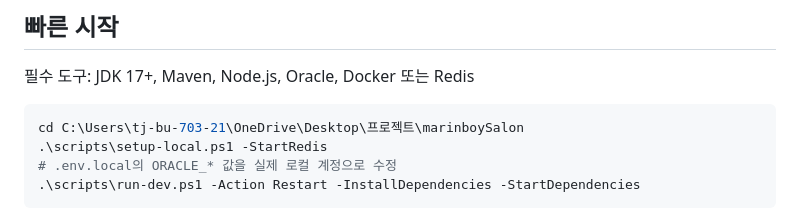
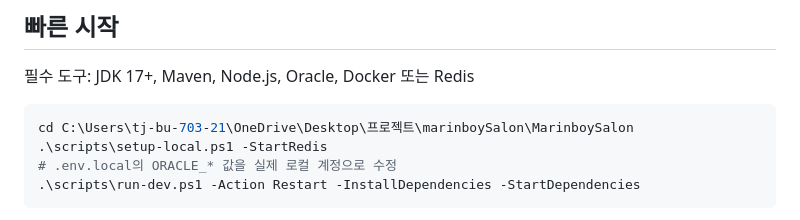
Before and after one commit to marlboros9889/MarinboySalon, a Markdown page: MarinboySalon/README.md, the part around the change. GitHub-like rendering.

````diff
--- a/MarinboySalon/README.md
+++ b/MarinboySalon/README.md
@@ -29,7 +29,7 @@ Spring Boot :8082 → MyBatis → Oracle
 필수 도구: JDK 17+, Maven, Node.js, Oracle, Docker 또는 Redis
 
 ```powershell
-cd C:\Users\tj-bu-703-21\OneDrive\Desktop\프로젝트\marinboySalon
+cd C:\Users\tj-bu-703-21\OneDrive\Desktop\프로젝트\marinboySalon\MarinboySalon
 .\scripts\setup-local.ps1 -StartRedis
 # .env.local의 ORACLE_* 값을 실제 로컬 계정으로 수정
 .\scripts\run-dev.ps1 -Action Restart -InstallDependencies -StartDependencies
````
Also changed, not shown: MarinboySalon/docs/EVOLUTION.md (+1 -1 lines).
